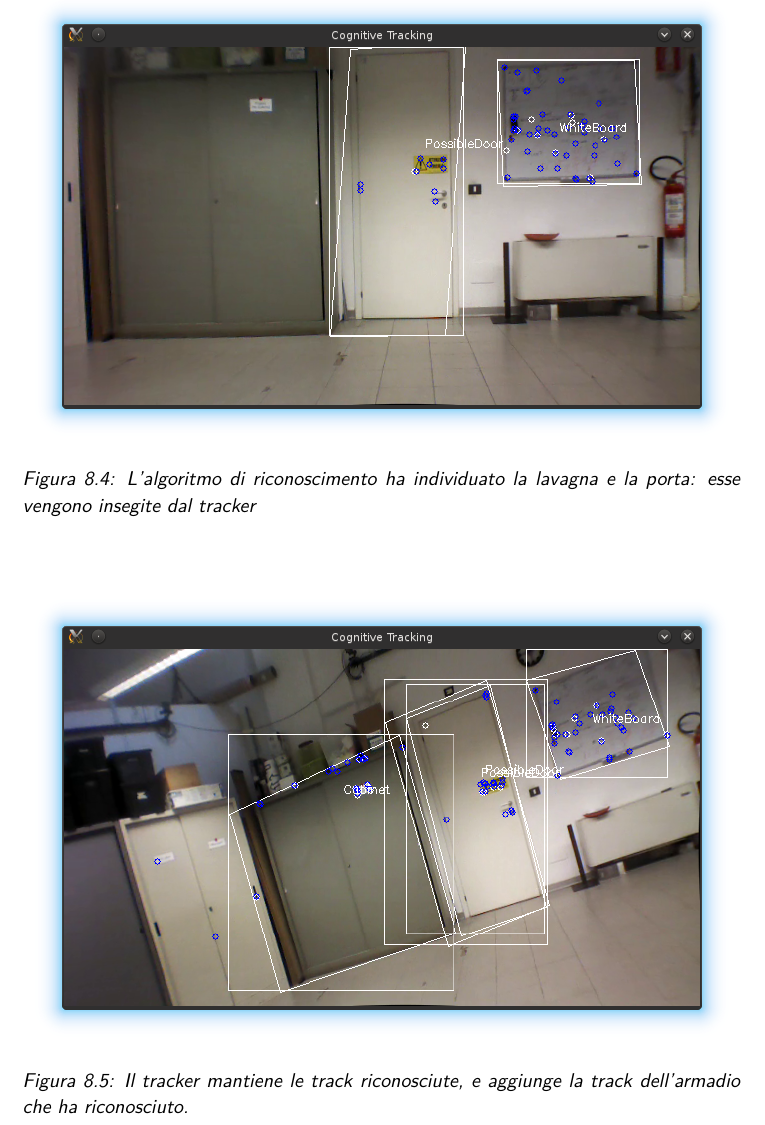
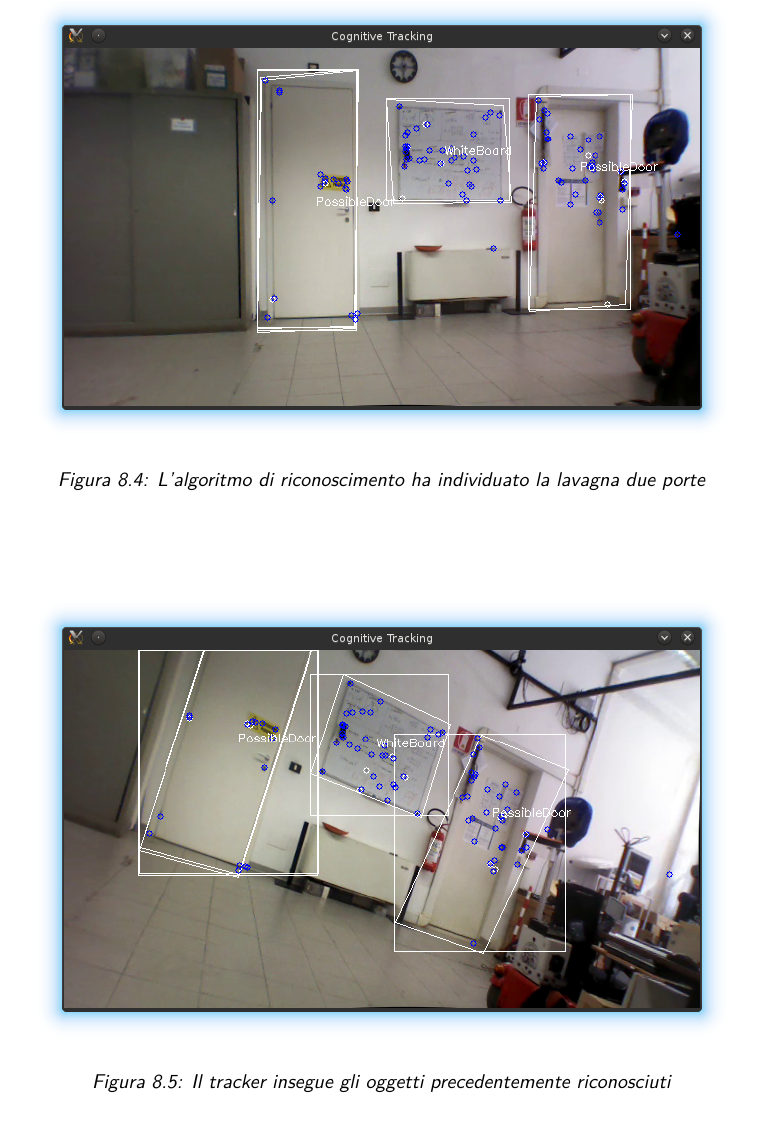
Before and after one commit to boris-il-forte/Tesi, a LaTeX thesis (tesi.tex, which reads capitoli/8-Risultati.tex): part of page 72 of 109, cut so that both start at the same text. Compiled offline with pdfLaTeX.

Commit message:
Aggiornati caption
- aggiornati caption delle immagini del tracker

```diff
--- a/capitoli/8-Risultati.tex
+++ b/capitoli/8-Risultati.tex
@@ -68,12 +68,12 @@ Abbiamo notato che l'euristica da noi implementata funziona estremamente bene ne
 
 \begin{figure}[ht]
   \includegraphics[width=\textwidth]{immagini/risultati/tracker1}
-  \caption[Immagine del tracker]{L'algoritmo di riconoscimento ha individuato la lavagna e la porta: esse vengono insegite dal tracker}
+  \caption[Immagine del tracker]{L'algoritmo di riconoscimento ha individuato la lavagna due porte}
   \label{fig:tracker1}
 \end{figure}
 
 \begin{figure}[ht]
   \includegraphics[width=\textwidth]{immagini/risultati/tracker2}
-  \caption[Track precedenti da un nuovo punto di vista]{Il tracker mantiene le track riconosciute, e aggiunge la track dell'armadio che ha riconosciuto.}
+  \caption[Track precedenti da un nuovo punto di vista]{Il tracker insegue gli oggetti precedentemente riconosciuti}
   \label{fig:tracker2}
 \end{figure}
```
Also changed, not shown: immagini/risultati/tracker1.png, immagini/risultati/tracker2.png, tesi.pdf, 1 other file.
